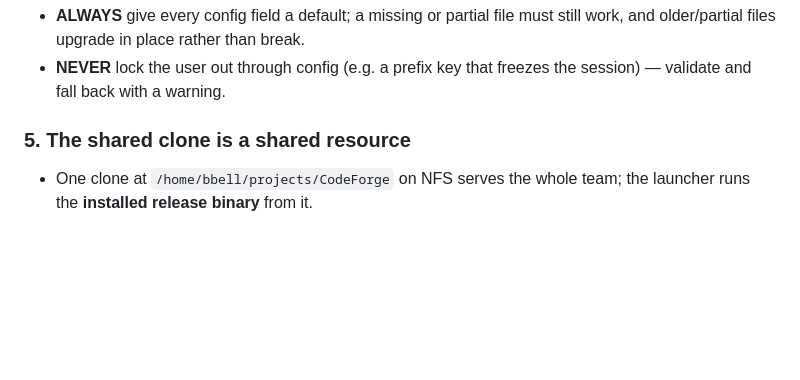
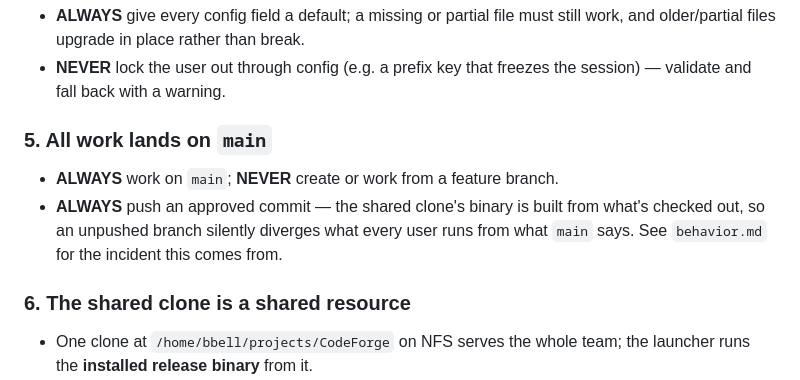
Before and after one commit to bmbell23/CodeForge, a Markdown page: .augment/rules/constitution.md, the part around the change. Rendered like a GitHub page; blank space fills up the shorter version.

```diff
--- a/.augment/rules/constitution.md
+++ b/.augment/rules/constitution.md
@@ -51,7 +51,13 @@ headless API client — **the IDE must not burn API tokens on its own.**
 - **NEVER** lock the user out through config (e.g. a prefix key that freezes the
   session) — validate and fall back with a warning.
 
-### 5. The shared clone is a shared resource
+### 5. All work lands on `main`
+- **ALWAYS** work on `main`; **NEVER** create or work from a feature branch.
+- **ALWAYS** push an approved commit — the shared clone's binary is built from
+  what's checked out, so an unpushed branch silently diverges what every user
+  runs from what `main` says. See `behavior.md` for the incident this comes from.
+
+### 6. The shared clone is a shared resource
 - One clone at `/home/bbell/projects/CodeForge` on NFS serves the whole team; the
   launcher runs the **installed release binary** from it.
 - **ALWAYS** treat a `cargo build --release` / `scripts/install.sh` as affecting
```
Also changed, not shown: .augment/rules/behavior.md (+20 -0 lines).
